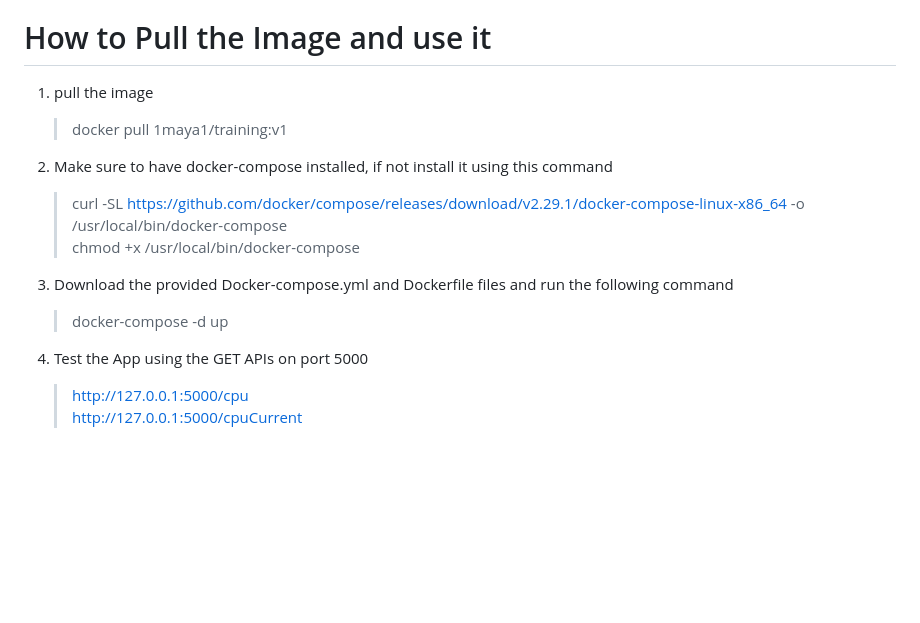
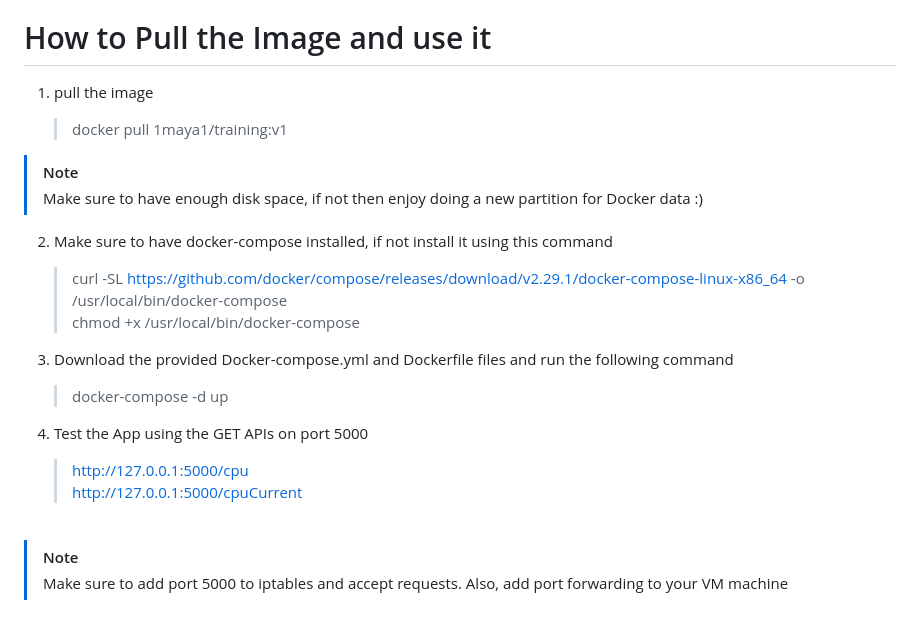
Before and after one commit to Maya-faisal/Training, a Markdown page: Task3/README.md, the part around the change. Rendered like a GitHub page; blank space fills up the shorter version.

```diff
--- a/Task3/README.md
+++ b/Task3/README.md
@@ -76,6 +76,9 @@ It builds the flask app image with tag v1 and host it on port 5000, mariadb imag
 
     > docker pull 1maya1/training:v1
 
+  > [!NOTE]
+  > Make sure to have enough disk space, if not then enjoy doing a new partition for Docker data :)
+
 2. Make sure to have docker-compose installed, if not install it using this command
 
    > curl -SL https://github.com/docker/compose/releases/download/v2.29.1/docker-compose-linux-x86_64 -o /usr/local/bin/docker-compose <br/>
@@ -89,3 +92,9 @@ It builds the flask app image with tag v1 and host it on port 5000, mariadb imag
 
     > http://127.0.0.1:5000/cpu <br/>
     > http://127.0.0.1:5000/cpuCurrent
+
+<br/>
+
+> [!NOTE]
+> Make sure to add port 5000 to iptables and accept requests.
+> Also, add port forwarding to your VM machine
```
